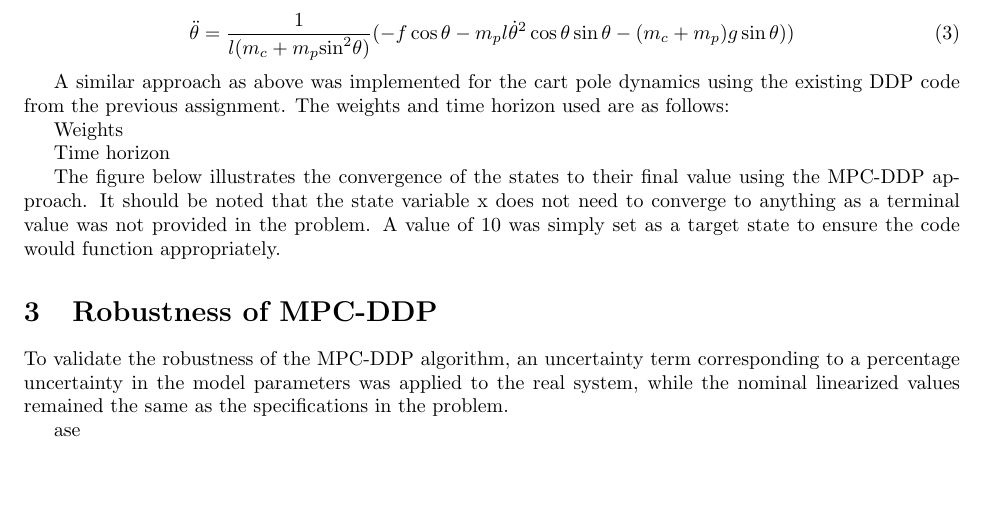
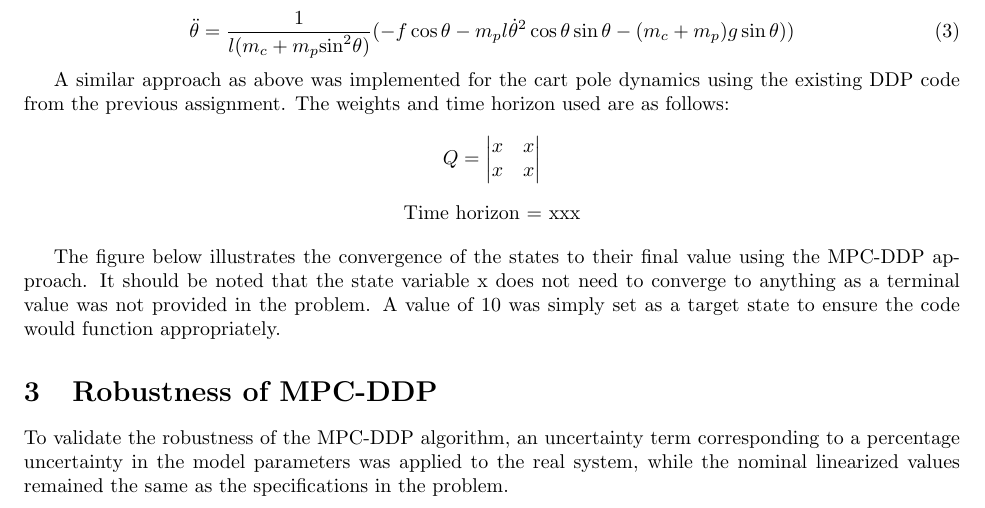
Before and after one commit to msrinivasan32/robotics-autonomy, a LaTeX problem sheet (HW2.tex): part of page 2 of 2, cut so that both start at the same text, the shorter picture padded with empty space. Compiled offline with pdfLaTeX.

Commit message:
Updated latex file

```diff
--- a/HW2.tex
+++ b/HW2.tex
@@ -39,41 +39,34 @@ Time horizon
 
 The figure below illustrates the convergence of the states to their final value using this MPC-DDP approach.
 
-\section {Applying MPC and DDP to the cart pole dynamics}
+\section{Applying MPC and DDP to the cart pole dynamics}
 
 Given:
 \begin{equation}
 \ddot{x} = \frac{1}{m_c + m_p{\sin}^2\theta}(f + m_p \sin\theta(l{\dot{\theta}}^2 + g\cos\theta))
 \end{equation}
 \begin{equation}
-\ddot{\theta} = \frac{1}{l(m_c + m_p{\sin}^2{\theta})}(-f\cos\theta - m_pl{\dot{\theta}}^2\cos{\theta}\sin{\theta} - (m_c + m_p)g\sin\theta))
+\ddot{\theta} = \frac{1}{l(m_c + m_p{\sin}^2{\theta})}(-f\cos\theta - 				m_pl{\dot{\theta}}^2\cos{\theta}\sin{\theta} - (m_c + m_p)g\sin\theta))
 \end{equation}
 
 
-A similar approach as above was implemented for the cart pole dynamics using the existing DDP code from the previous assignment. The weights and time horizon used are as follows:
+A similar approach as above was implemented for the cart pole dynamics using 		the existing DDP code from the previous assignment. The weights and time 			horizon used are as follows:
 
+$$
+Q =
+\begin{vmatrix}
+x & x \\ x & x
+\end{vmatrix}
+$$
 
-Weights
-
-Time horizon
-
+\begin{center}
+Time horizon = xxx
+\end{center}
 
 The figure below illustrates the convergence of the states to their final value using the MPC-DDP approach. It should be noted that the state variable x does not need to converge to anything as a terminal value was not provided in the problem. A value of 10 was simply set as a target state to ensure the code would function appropriately.
 
-
-\section {Robustness of MPC-DDP}
+\section{Robustness of MPC-DDP}
 
 To validate the robustness of the MPC-DDP algorithm, an uncertainty term corresponding to a percentage uncertainty in the model parameters was applied to the real system, while the nominal linearized values remained the same as the specifications in the problem.
 
-
-
-
-
-
-
-
-
-
-ase
-
 \end{document}
```
Also changed, not shown: 1 other file.
